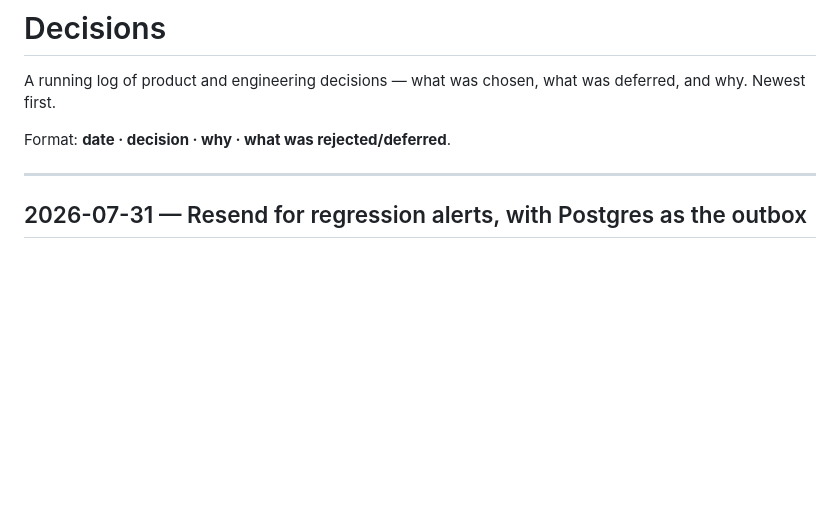
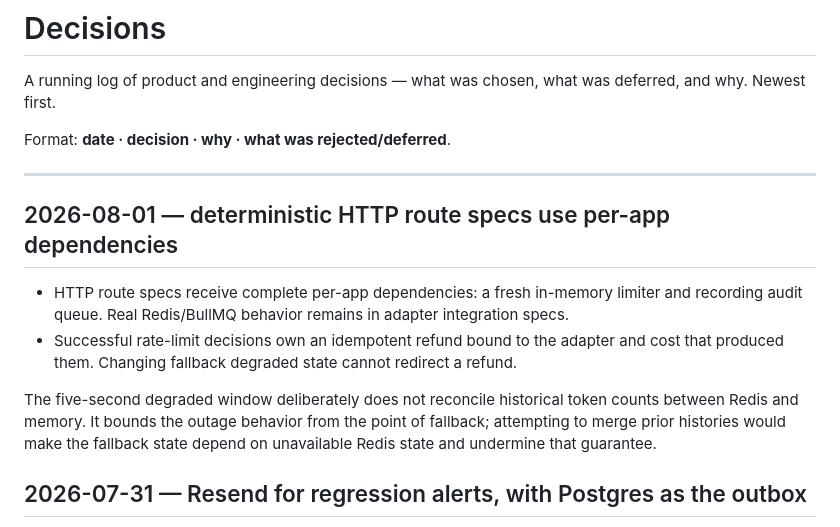
Before and after one commit to chameleon-labs/tabstop, a Markdown page: DECISIONS.md, the part around the change. Drawn GitHub-style; blank space fills up the shorter version.

Commit message:
Document deterministic route test composition

```diff
--- a/DECISIONS.md
+++ b/DECISIONS.md
@@ -5,6 +5,20 @@ A running log of product and engineering decisions — what was chosen, what was
 Format: **date · decision · why · what was rejected/deferred**.
 
 ---
+
+## 2026-08-01 — deterministic HTTP route specs use per-app dependencies
+
+- HTTP route specs receive complete per-app dependencies: a fresh in-memory
+  limiter and recording audit queue. Real Redis/BullMQ behavior remains in
+  adapter integration specs.
+- Successful rate-limit decisions own an idempotent refund bound to the
+  adapter and cost that produced them. Changing fallback degraded state
+  cannot redirect a refund.
+
+The five-second degraded window deliberately does not reconcile historical
+token counts between Redis and memory. It bounds the outage behavior from the
+point of fallback; attempting to merge prior histories would make the fallback
+state depend on unavailable Redis state and undermine that guarantee.
 
 ## 2026-07-31 — Resend for regression alerts, with Postgres as the outbox
 
```
